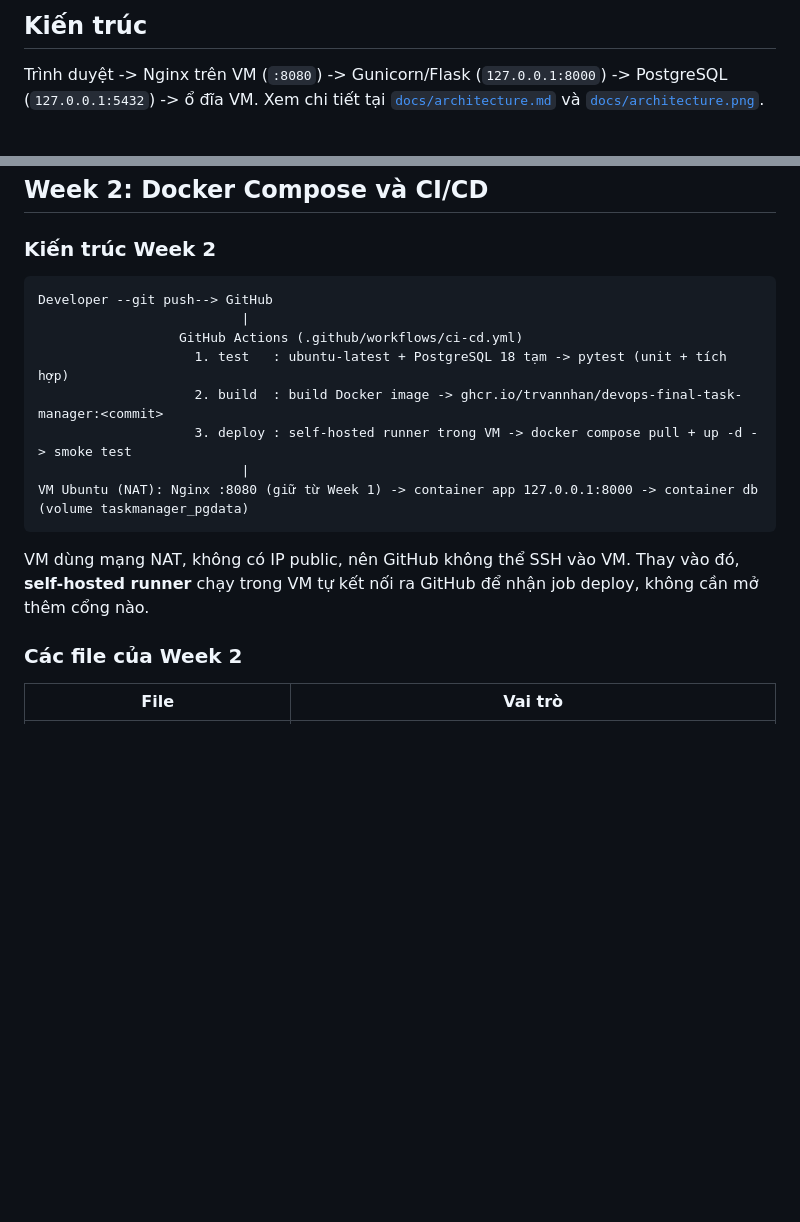
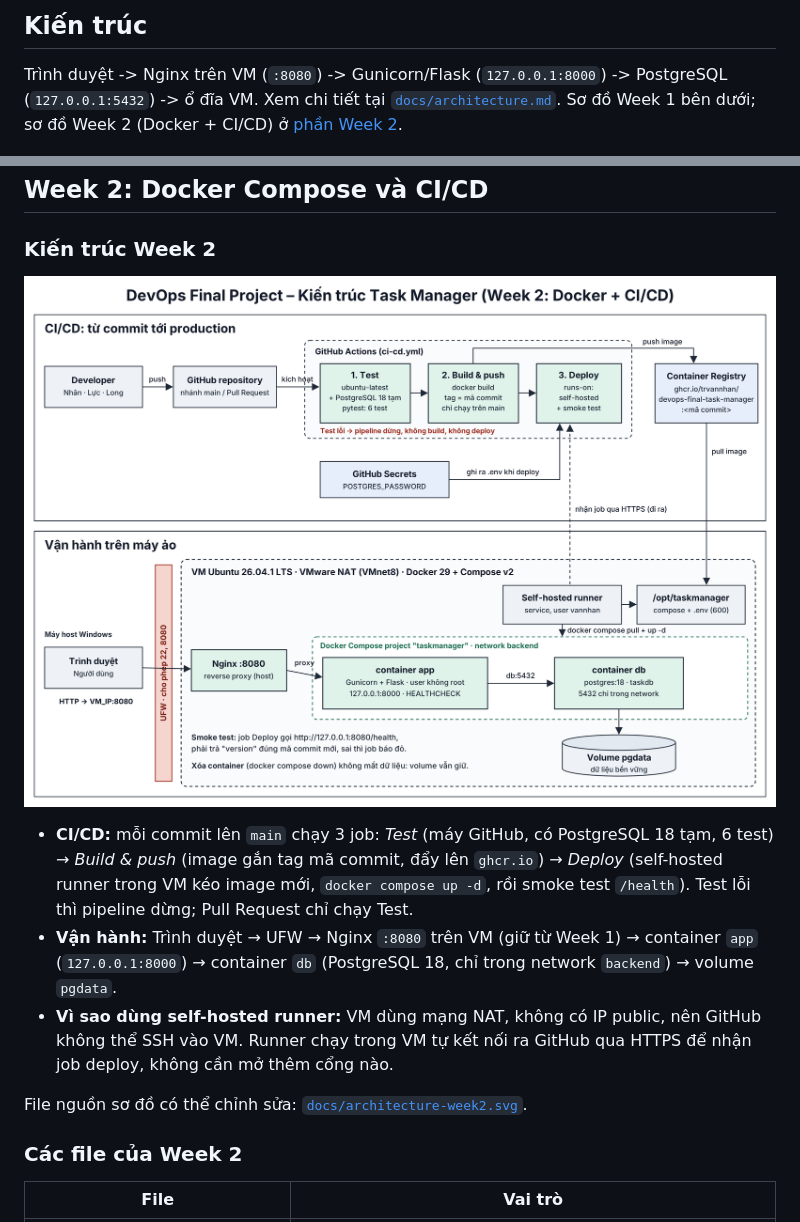
Before and after one commit to trvannhan/devops-final-task-manager, a Markdown page: README.md, 2 parts joined by grey strips. Rendered like a GitHub page; pictures changed too: docs/architecture-week2.png (added); blank space fills up the shorter version.

Commit message:
Week 2: add architecture diagram

````diff
--- a/README.md
+++ b/README.md
@@ -18,7 +18,7 @@
 
 ## Kiến trúc
 Trình duyệt -> Nginx trên VM (`:8080`) -> Gunicorn/Flask (`127.0.0.1:8000`) -> PostgreSQL (`127.0.0.1:5432`) -> ổ đĩa VM.
-Xem chi tiết tại [`docs/architecture.md`](docs/architecture.md) và [`docs/architecture.png`](docs/architecture.png).
+Xem chi tiết tại [`docs/architecture.md`](docs/architecture.md). Sơ đồ Week 1 bên dưới; sơ đồ Week 2 (Docker + CI/CD) ở [phần Week 2](#kiến-trúc-week-2).
 
 ![Sơ đồ kiến trúc](docs/architecture.png)
 
@@ -134,17 +134,13 @@ Trên trình duyệt Windows, mở `http://<VM_IP>:8080/` (thay `<VM_IP>` bằng
 ## Week 2: Docker Compose và CI/CD
 
 ### Kiến trúc Week 2
-```text
-Developer --git push--> GitHub
-                          |
-                  GitHub Actions (.github/workflows/ci-cd.yml)
-                    1. test   : ubuntu-latest + PostgreSQL 18 tạm -> pytest (unit + tích hợp)
-                    2. build  : build Docker image -> ghcr.io/trvannhan/devops-final-task-manager:<commit>
-                    3. deploy : self-hosted runner trong VM -> docker compose pull + up -d -> smoke test
-                          |
-VM Ubuntu (NAT): Nginx :8080 (giữ từ Week 1) -> container app 127.0.0.1:8000 -> container db (volume taskmanager_pgdata)
-```
-VM dùng mạng NAT, không có IP public, nên GitHub không thể SSH vào VM. Thay vào đó, **self-hosted runner** chạy trong VM tự kết nối ra GitHub để nhận job deploy, không cần mở thêm cổng nào.
+![Kiến trúc Week 2](docs/architecture-week2.png)
+
+- **CI/CD:** mỗi commit lên `main` chạy 3 job: *Test* (máy GitHub, có PostgreSQL 18 tạm, 6 test) → *Build & push* (image gắn tag mã commit, đẩy lên `ghcr.io`) → *Deploy* (self-hosted runner trong VM kéo image mới, `docker compose up -d`, rồi smoke test `/health`). Test lỗi thì pipeline dừng; Pull Request chỉ chạy Test.
+- **Vận hành:** Trình duyệt → UFW → Nginx `:8080` trên VM (giữ từ Week 1) → container `app` (`127.0.0.1:8000`) → container `db` (PostgreSQL 18, chỉ trong network `backend`) → volume `pgdata`.
+- **Vì sao dùng self-hosted runner:** VM dùng mạng NAT, không có IP public, nên GitHub không thể SSH vào VM. Runner chạy trong VM tự kết nối ra GitHub qua HTTPS để nhận job deploy, không cần mở thêm cổng nào.
+
+File nguồn sơ đồ có thể chỉnh sửa: [`docs/architecture-week2.svg`](docs/architecture-week2.svg).
 
 ### Các file của Week 2
 | File | Vai trò |
````
Also changed, not shown: docs/architecture.md (+14 -4 lines), 1 other file.
